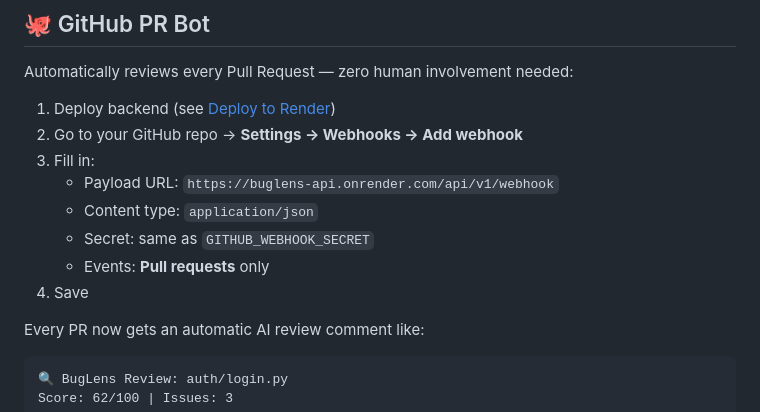
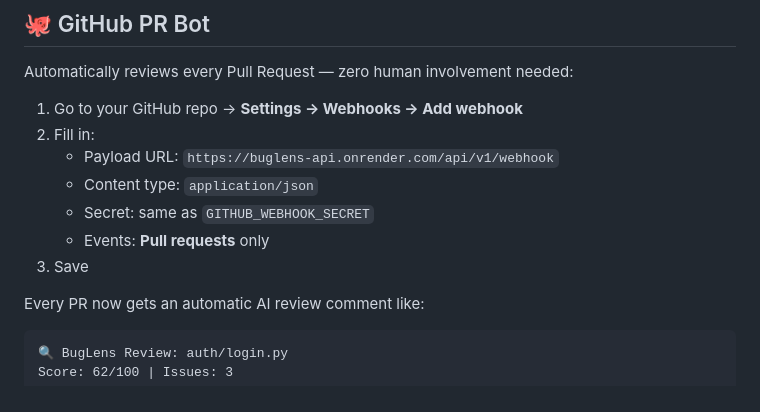
Before and after one commit to Vansh940/BugLens, a Markdown page: README.md, the part around the change. GitHub-like rendering.

Commit message:
Updated Architecture

```diff
--- a/README.md
+++ b/README.md
@@ -137,14 +137,13 @@ Python · JavaScript · TypeScript · Java · Go · Rust · C · C++ · C# · Ru
 
 Automatically reviews every Pull Request — zero human involvement needed:
 
-1. Deploy backend (see [Deploy to Render](#️-deploy-to-render))
-2. Go to your GitHub repo → **Settings → Webhooks → Add webhook**
-3. Fill in:
+1. Go to your GitHub repo → **Settings → Webhooks → Add webhook**
+2. Fill in:
    - Payload URL: `https://buglens-api.onrender.com/api/v1/webhook`
    - Content type: `application/json`
    - Secret: same as `GITHUB_WEBHOOK_SECRET`
    - Events: **Pull requests** only
-4. Save
+3. Save
 
 Every PR now gets an automatic AI review comment like:
 
```
